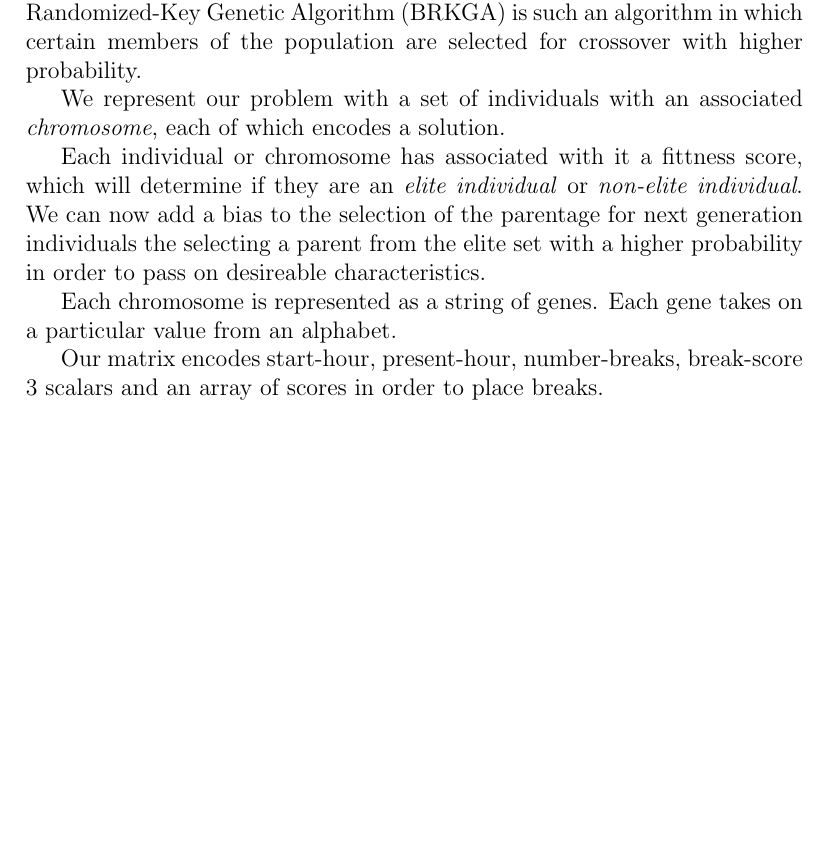
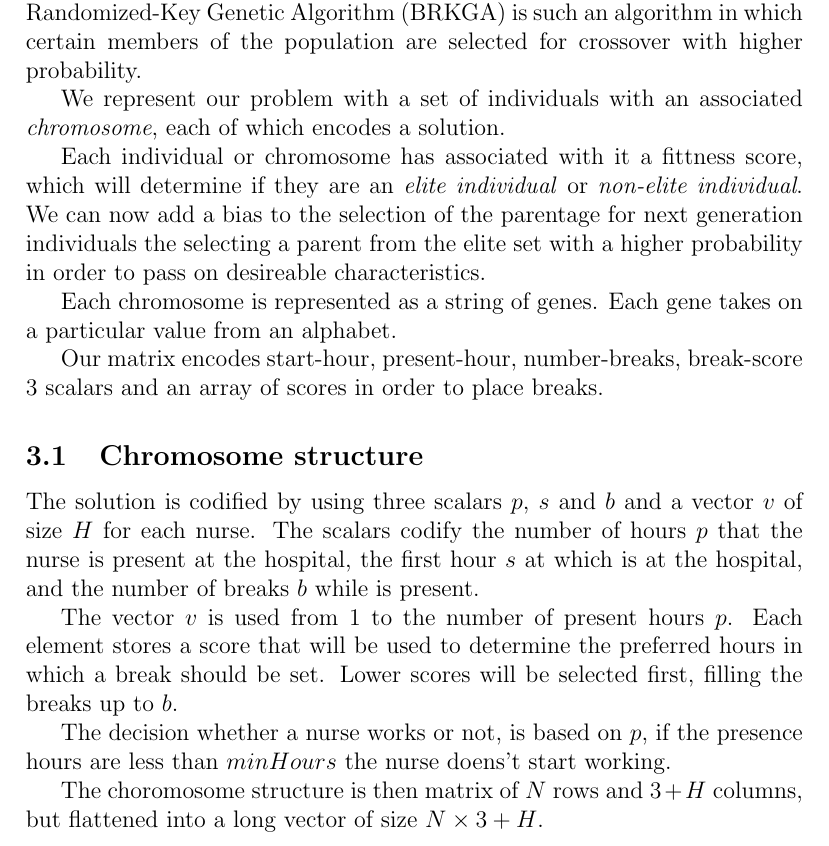
Before and after one commit to rodarima/am3, a LaTeX document (report.tex): part of page 5 of 5, cut so that both start at the same text, the shorter picture padded with empty space. Compiled offline with pdfLaTeX.

Commit message:
Add chromosome structure

```diff
--- a/report.tex
+++ b/report.tex
@@ -153,19 +153,46 @@ need to take some care to guarantee a good behavior.
 
 \section{BRKGA}
 %
-Genetic algorithms borrow mechanisms from nature, namely the concept of survival of the fittest, in order to search a large solution space. A population of solutions is evolved over several generations by iteratively breeding new solutions by mating or \textit{crossing} individuals from previous generations. Biased Randomized-Key Genetic Algorithm (BRKGA) is such an algorithm in which certain members of the population are selected for crossover with higher probability.
+Genetic algorithms borrow mechanisms from nature, namely the concept of survival
+of the fittest, in order to search a large solution space. A population of
+solutions is evolved over several generations by iteratively breeding new
+solutions by mating or \textit{crossing} individuals from previous generations.
+Biased Randomized-Key Genetic Algorithm (BRKGA) is such an algorithm in which
+certain members of the population are selected for crossover with higher
+probability.
 
-We represent our problem with a set of individuals with an associated \textit{chromosome}, each of which encodes
-a solution.
+We represent our problem with a set of individuals with an associated
+\textit{chromosome}, each of which encodes a solution.
 
-Each individual or chromosome has associated with it a fittness score, which will determine if they are an \textit{elite individual} or \textit{non-elite individual}. We can now add a bias to the selection of the parentage for next generation individuals the selecting a parent from the elite set with a higher probability in order to pass on desireable characteristics.
+Each individual or chromosome has associated with it a fittness score, which
+will determine if they are an \textit{elite individual} or \textit{non-elite
+individual}. We can now add a bias to the selection of the parentage for next
+generation individuals the selecting a parent from the elite set with a higher
+probability in order to pass on desireable characteristics.
 
-Each chromosome is represented as a string of genes. Each gene takes on a particular value
-from an alphabet.
+Each chromosome is represented as a string of genes. Each gene takes on a
+particular value from an alphabet.
 
 Our matrix encodes start-hour, present-hour, number-breaks, break-score
 3 scalars and an array of scores in order to place breaks.
 
 % Each gene is a vector of size N\times(3+H), the first row
 
+\subsection{Chromosome structure}
+
+The solution is codified by using three scalars $p$, $s$ and $b$ and a vector
+$v$ of size $H$ for each nurse. The scalars codify the number of hours $p$ that
+the nurse is present at the hospital, the first hour $s$ at which is at the
+hospital, and the number of breaks $b$ while is present.
+
+The vector $v$ is used from $1$ to the number of present hours $p$. Each element
+stores a score that will be used to determine the preferred hours in which a
+break should be set. Lower scores will be selected first, filling the breaks up
+to $b$.
+
+The decision whether a nurse works or not, is based on $p$, if the presence
+hours are less than $minHours$ the nurse doens't start working.
+
+The choromosome structure is then matrix of $N$ rows and $3+H$ columns, but
+flattened into a long vector of size $N \times 3+H$.
 \end{document}
```
